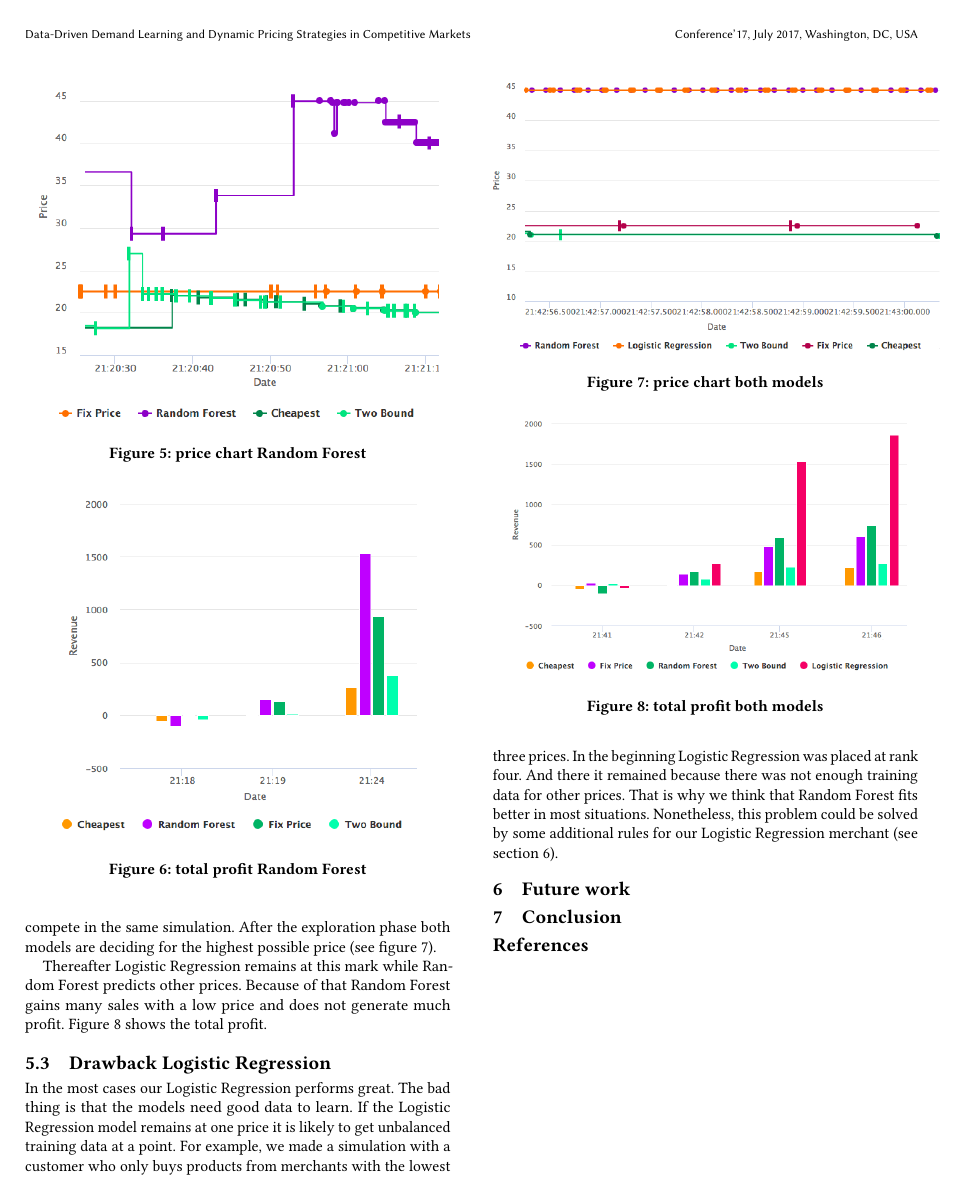
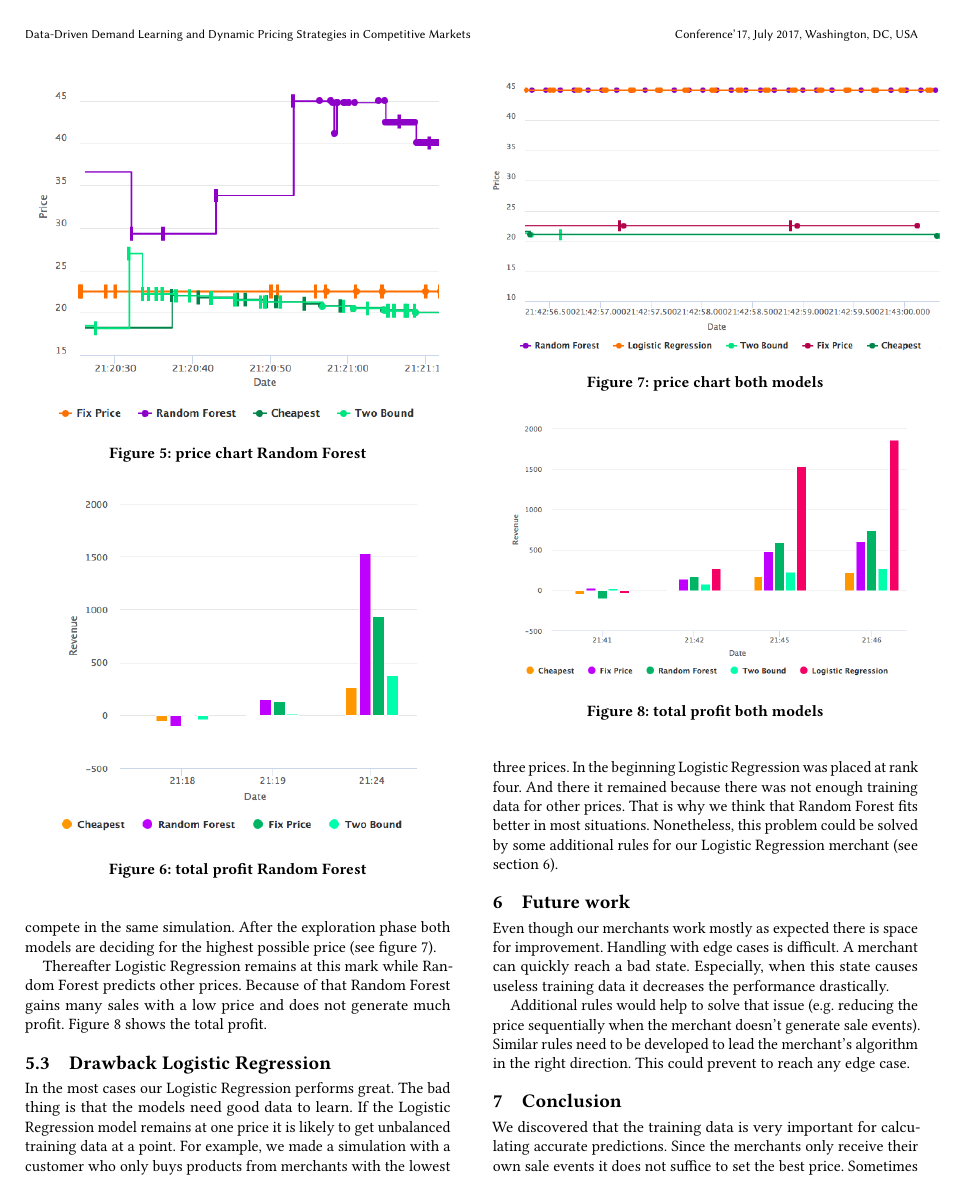
Before and after one commit to marcelja/dynamicpricing, a LaTeX paper (documentation/main.tex, which reads documentation/conclusion.tex, documentation/future_work.tex): page 5 of 5 before the commit and page 5 of 6 after it. Compiled offline with pdfLaTeX.

Commit message:
future work and conclusion

```diff
--- a/documentation/conclusion.tex
+++ b/documentation/conclusion.tex
@@ -1,2 +1,4 @@
 %!TEX root = main.tex
 \section{Conclusion}
+
+We discovered that the training data is very important for calculating accurate predictions. Since the merchants only receive their own sale events it does not suffice to set the best price. Sometimes it is more helpful to set experimental prices in favor to generate better training data. Finding a good balance between good prices and good training data can be challenging.
--- a/documentation/future_work.tex
+++ b/documentation/future_work.tex
@@ -1,3 +1,7 @@
 %!TEX root = main.tex
 \section{Future work}
 \label{sec:future_work}
+
+Even though our merchants work mostly as expected there is space for improvement. Handling with edge cases is difficult. A merchant can quickly reach a bad state. Especially, when this state causes useless training data it decreases the performance drastically.
+
+Additional rules would help to solve that issue (e.g. reducing the price sequentially when the merchant doesn't generate sale events). Similar rules need to be developed to lead the merchant's algorithm in the right direction. This could prevent to reach any edge case.
```
Also changed, not shown: documentation/conclusion.tex (6 more changed lines).
